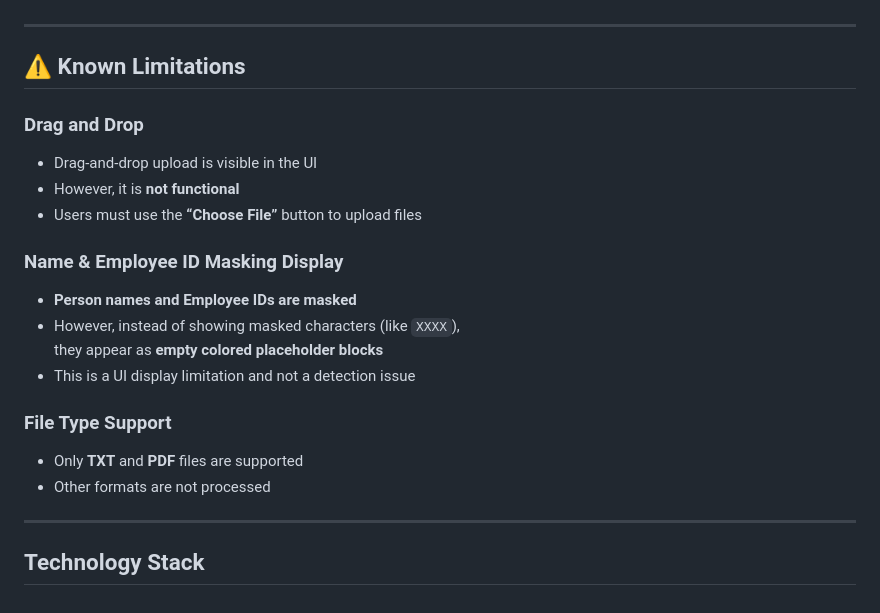
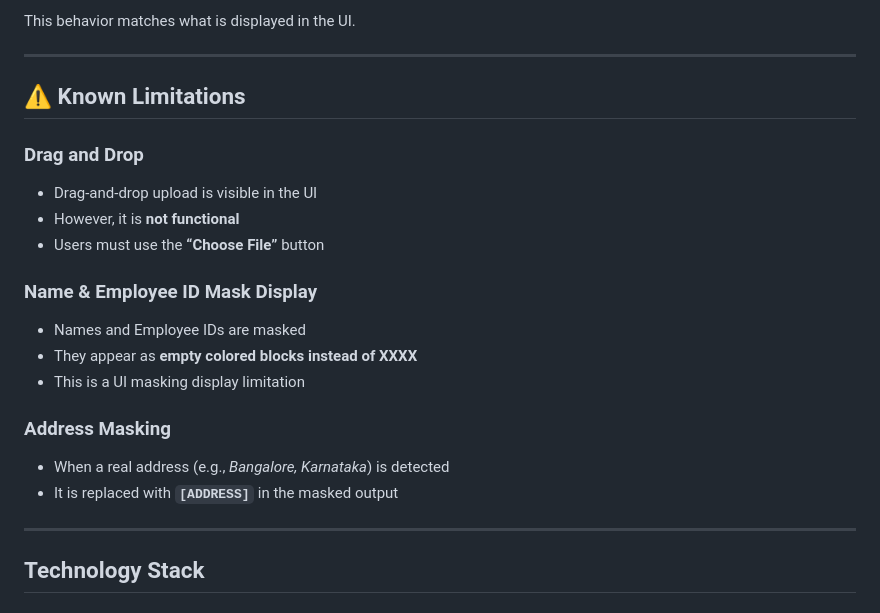
Before and after one commit to nagarajubhargav2006-blip/Presidio-Based-PII-Detection, a Markdown page: README.md, the part around one of its changes. GitHub-like rendering.

```diff
--- a/README.md
+++ b/README.md
@@ -55,3 +75,4 @@ Other file types are not supported.
+This behavior matches what is displayed in the UI.
 
 ---
 
@@ -60,17 +81,16 @@ Other file types are not supported.
 ### Drag and Drop
 - Drag-and-drop upload is visible in the UI
 - However, it is **not functional**
-- Users must use the **“Choose File”** button to upload files
+- Users must use the **“Choose File”** button
 
-### Name & Employee ID Masking Display
-- **Person names and Employee IDs are masked**
-- However, instead of showing masked characters (like `XXXX`),
-  they appear as **empty colored placeholder blocks**
-- This is a UI display limitation and not a detection issue
+### Name & Employee ID Mask Display
+- Names and Employee IDs are masked
+- They appear as **empty colored blocks instead of XXXX**
+- This is a UI masking display limitation
 
-### File Type Support
-- Only **TXT** and **PDF** files are supported
-- Other formats are not processed
+### Address Masking
+- When a real address (e.g., *Bangalore, Karnataka*) is detected
+- It is replaced with **`[ADDRESS]`** in the masked output
 
 ---
 
```
Also changed, not shown: other parts of README.md (+46 -28 lines).
